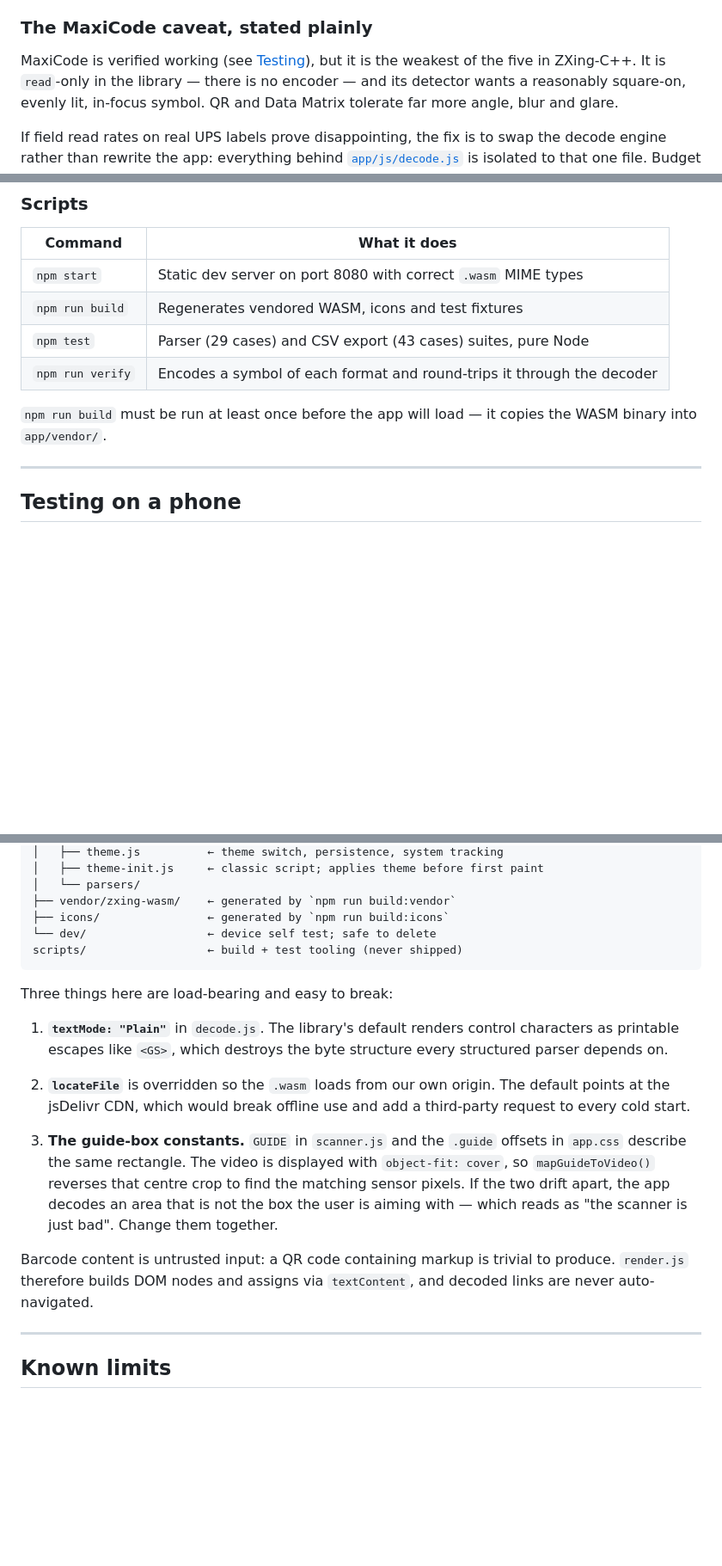
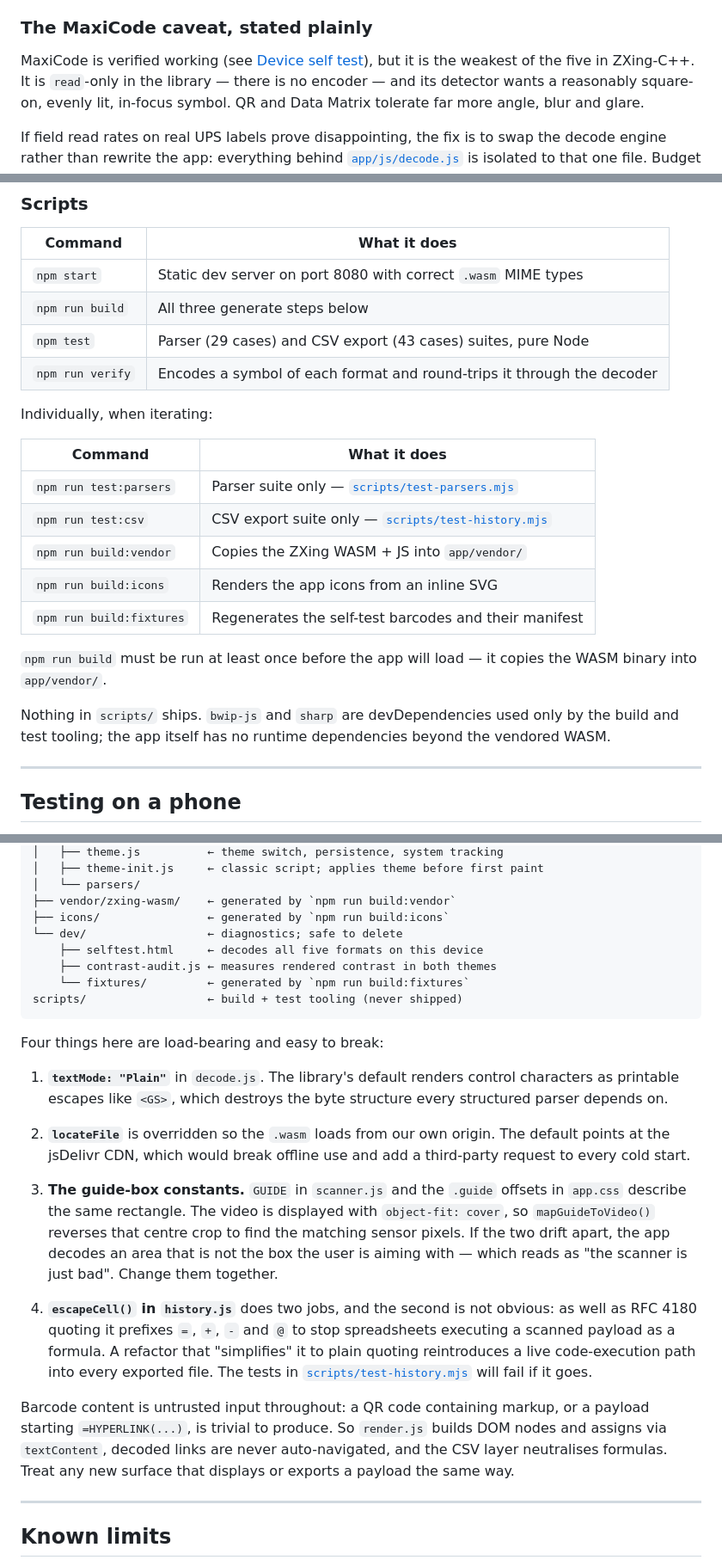
Before and after one commit to jackpetersoncg/PCGScan, a Markdown page: README.md, 3 parts joined by grey strips. Shown at 86% size. GitHub-like rendering; blank space fills up the shorter version.

````diff
--- a/README.md
+++ b/README.md
@@ -34,8 +34,9 @@ with no native build, no Xcode and no Mac.
 
 ### The MaxiCode caveat, stated plainly
 
-MaxiCode is verified working (see [Testing](#testing)), but it is the weakest of
-the five in ZXing-C++. It is `read`-only in the library — there is no encoder —
+MaxiCode is verified working (see
+[Device self test](#device-self-test)), but it is the weakest of the five in
+ZXing-C++. It is `read`-only in the library — there is no encoder —
 and its detector wants a reasonably square-on, evenly lit, in-focus symbol. QR
 and Data Matrix tolerate far more angle, blur and glare.
 
@@ -71,12 +72,26 @@ the camera works without HTTPS during development.
 | Command | What it does |
 | --- | --- |
 | `npm start` | Static dev server on port 8080 with correct `.wasm` MIME types |
-| `npm run build` | Regenerates vendored WASM, icons and test fixtures |
+| `npm run build` | All three generate steps below |
 | `npm test` | Parser (29 cases) and CSV export (43 cases) suites, pure Node |
 | `npm run verify` | Encodes a symbol of each format and round-trips it through the decoder |
 
+Individually, when iterating:
+
+| Command | What it does |
+| --- | --- |
+| `npm run test:parsers` | Parser suite only — [`scripts/test-parsers.mjs`](scripts/test-parsers.mjs) |
+| `npm run test:csv` | CSV export suite only — [`scripts/test-history.mjs`](scripts/test-history.mjs) |
+| `npm run build:vendor` | Copies the ZXing WASM + JS into `app/vendor/` |
+| `npm run build:icons` | Renders the app icons from an inline SVG |
+| `npm run build:fixtures` | Regenerates the self-test barcodes and their manifest |
+
 `npm run build` must be run at least once before the app will load — it copies
 the WASM binary into `app/vendor/`.
+
+Nothing in `scripts/` ships. `bwip-js` and `sharp` are devDependencies used only
+by the build and test tooling; the app itself has no runtime dependencies beyond
+the vendored WASM.
 
 ---
 
@@ -300,11 +337,14 @@ app/                      ← the entire deployable artifact
 │   └── parsers/
 ├── vendor/zxing-wasm/    ← generated by `npm run build:vendor`
 ├── icons/                ← generated by `npm run build:icons`
-└── dev/                  ← device self test; safe to delete
+└── dev/                  ← diagnostics; safe to delete
+    ├── selftest.html     ← decodes all five formats on this device
+    ├── contrast-audit.js ← measures rendered contrast in both themes
+    └── fixtures/         ← generated by `npm run build:fixtures`
 scripts/                  ← build + test tooling (never shipped)
 ```
 
-Three things here are load-bearing and easy to break:
+Four things here are load-bearing and easy to break:
 
 1. **`textMode: "Plain"`** in `decode.js`. The library's default renders control
    characters as printable escapes like `<GS>`, which destroys the byte
@@ -321,9 +361,18 @@ Three things here are load-bearing and easy to break:
    area that is not the box the user is aiming with — which reads as "the
    scanner is just bad". Change them together.
 
-Barcode content is untrusted input: a QR code containing markup is trivial to
-produce. `render.js` therefore builds DOM nodes and assigns via `textContent`,
-and decoded links are never auto-navigated.
+4. **`escapeCell()` in `history.js`** does two jobs, and the second is not
+   obvious: as well as RFC 4180 quoting it prefixes `=`, `+`, `-` and `@` to
+   stop spreadsheets executing a scanned payload as a formula. A refactor that
+   "simplifies" it to plain quoting reintroduces a live code-execution path into
+   every exported file. The tests in
+   [`scripts/test-history.mjs`](scripts/test-history.mjs) will fail if it goes.
+
+Barcode content is untrusted input throughout: a QR code containing markup, or a
+payload starting `=HYPERLINK(...)`, is trivial to produce. So `render.js` builds
+DOM nodes and assigns via `textContent`, decoded links are never auto-navigated,
+and the CSV layer neutralises formulas. Treat any new surface that displays or
+exports a payload the same way.
 
 ---
 
````
Also changed, not shown: other parts of README.md (+86 -55 lines).
